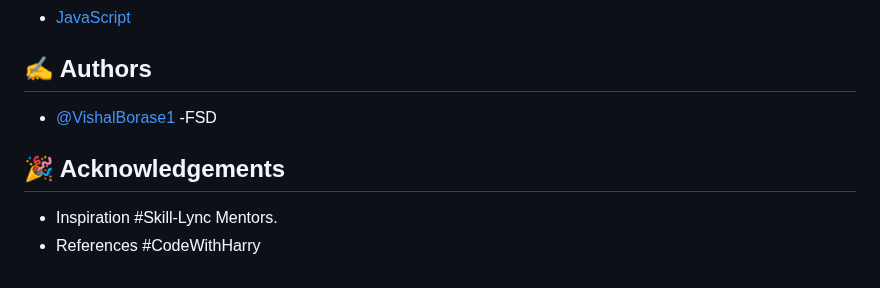
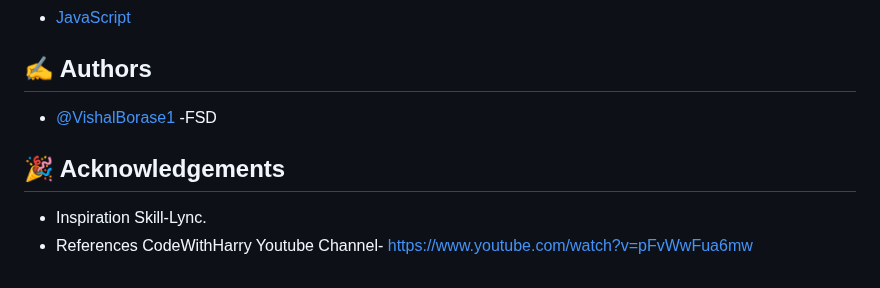
Before and after one commit to VishalBorase1/Weather-App, a Markdown page: README.md, the part around one of its changes. GitHub-like rendering.

```diff
--- a/README.md
+++ b/README.md
@@ -95,5 +92,4 @@ https://rapidapi.com/apininjas/api/weather-by-api-ninjas/
 - [JavaScript](https://www.javascript.com/)
-
 
 ## ✍️ Authors <a name = "authors"></a>
 - [@VishalBorase1](https://github.com/VishalBorase1) -FSD
@@ -101,6 +97,6 @@ https://rapidapi.com/apininjas/api/weather-by-api-ninjas/
 
 ## 🎉 Acknowledgements <a name = "acknowledgement"></a>
 - Inspiration
-  #Skill-Lync Mentors.
+   Skill-Lync.
 - References
-  #CodeWithHarry
+  CodeWithHarry Youtube Channel- https://www.youtube.com/watch?v=pFvWwFua6mw
```
Also changed, not shown: other parts of README.md (+22 -25 lines).
